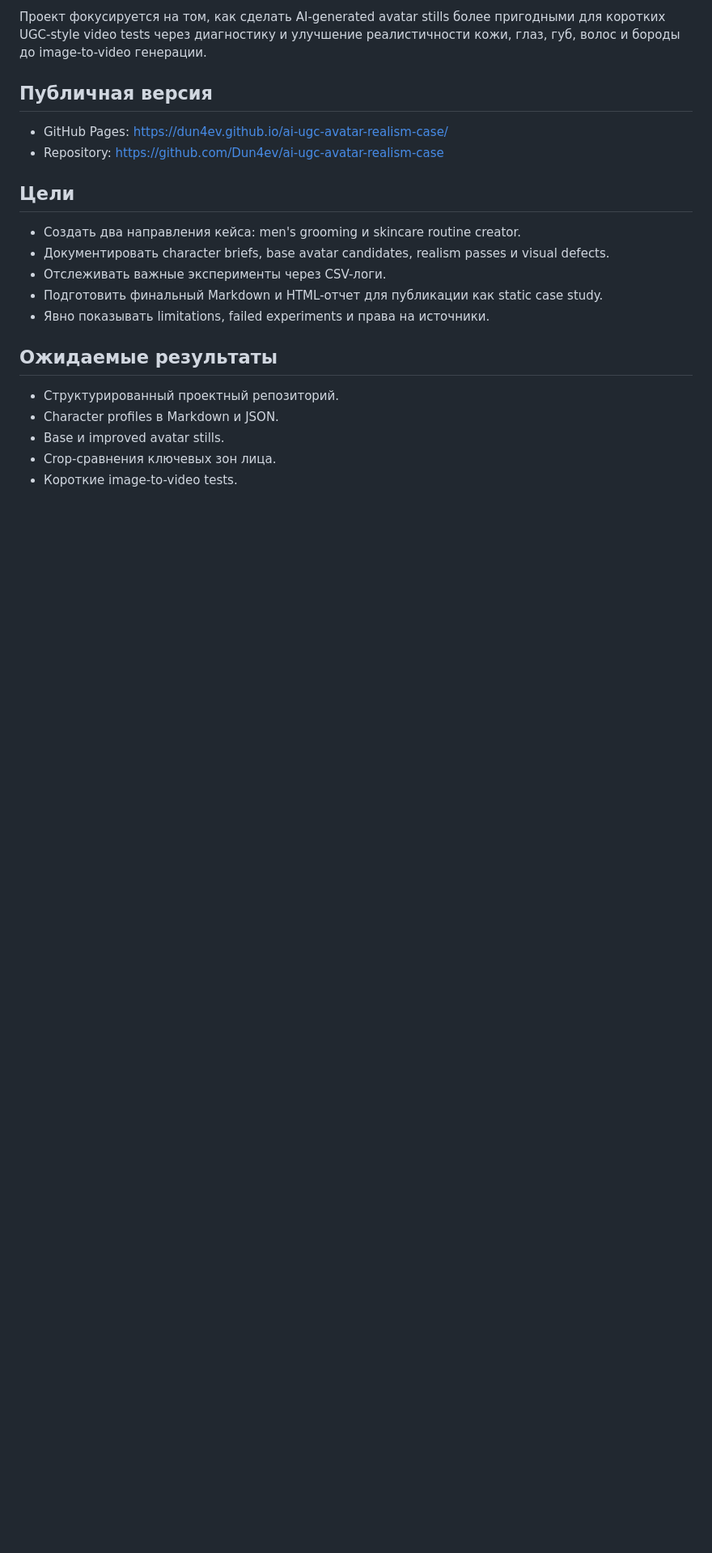
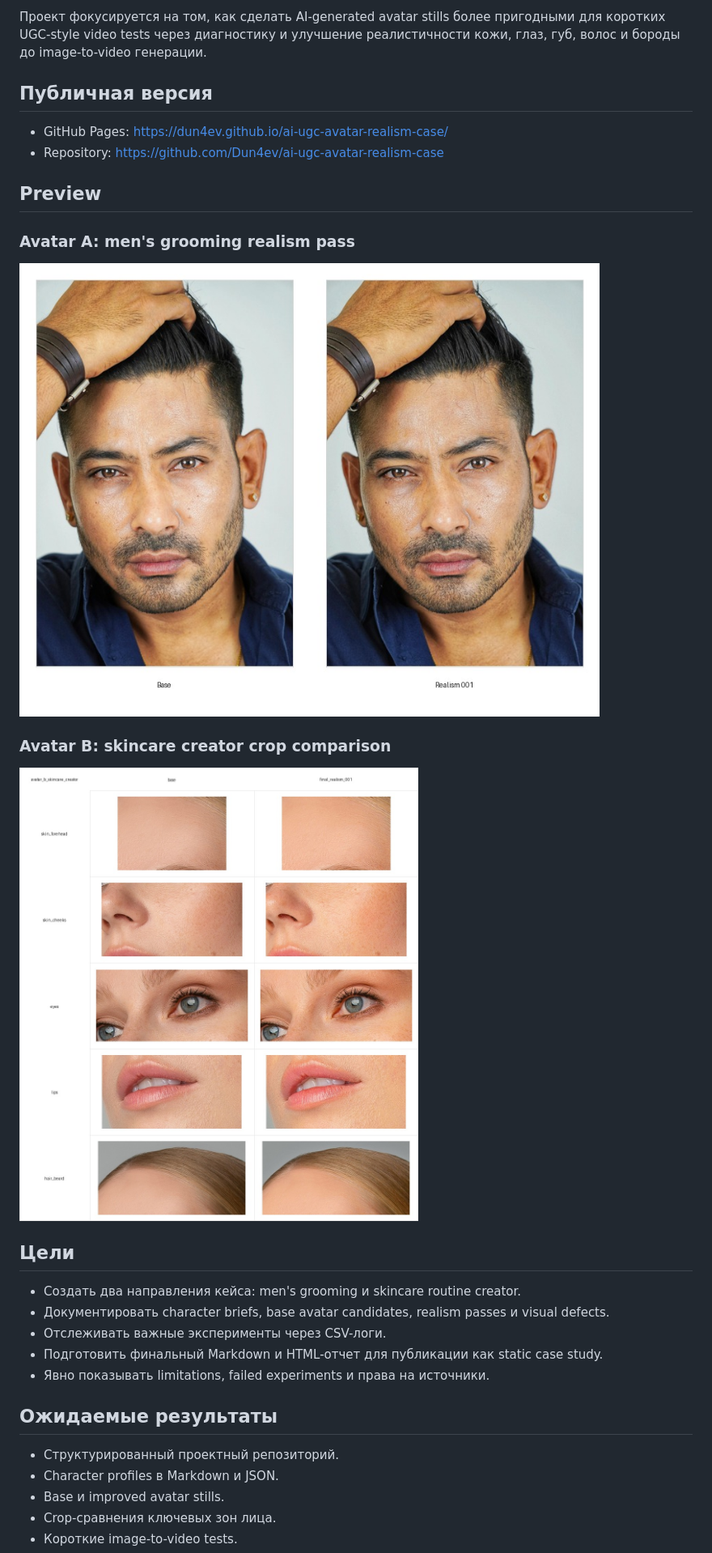
Before and after one commit to Dun4ev/ai-ugc-avatar-realism-case, a Markdown page: README.md, the part around the change. Shown at 81% size. GitHub-like rendering; blank space fills up the shorter version.

Commit message:
Add README preview images

```diff
--- a/README.md
+++ b/README.md
@@ -8,6 +8,16 @@
 
 - GitHub Pages: https://dun4ev.github.io/ai-ugc-avatar-realism-case/
 - Repository: https://github.com/Dun4ev/ai-ugc-avatar-realism-case
+
+## Preview
+
+### Avatar A: men's grooming realism pass
+
+![Avatar A base vs realism](08_site/assets/images/avatar_a_mens_grooming_base_vs_realism_001.jpg)
+
+### Avatar B: skincare creator crop comparison
+
+![Avatar B crop comparison](08_site/assets/images/avatar_b_skincare_creator_crop_comparison_001.jpg)
 
 ## Цели
 
```
